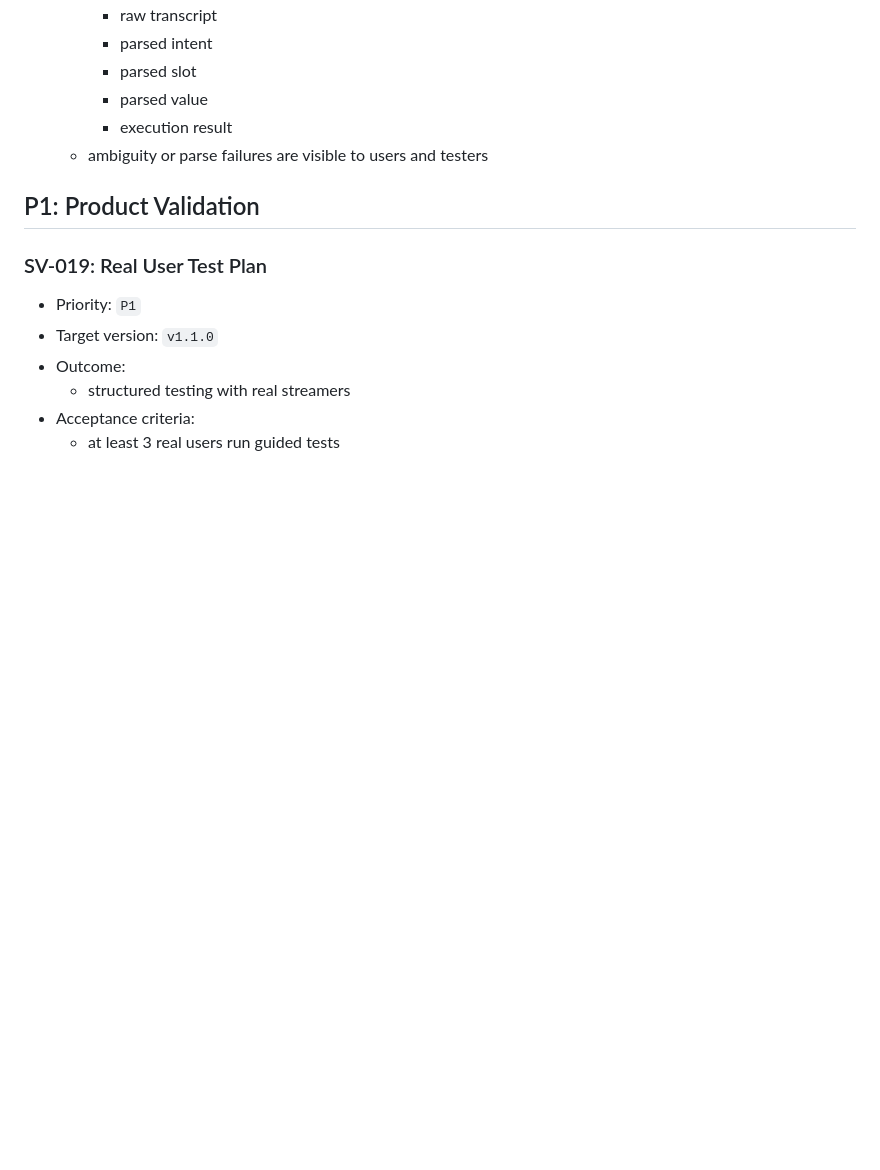
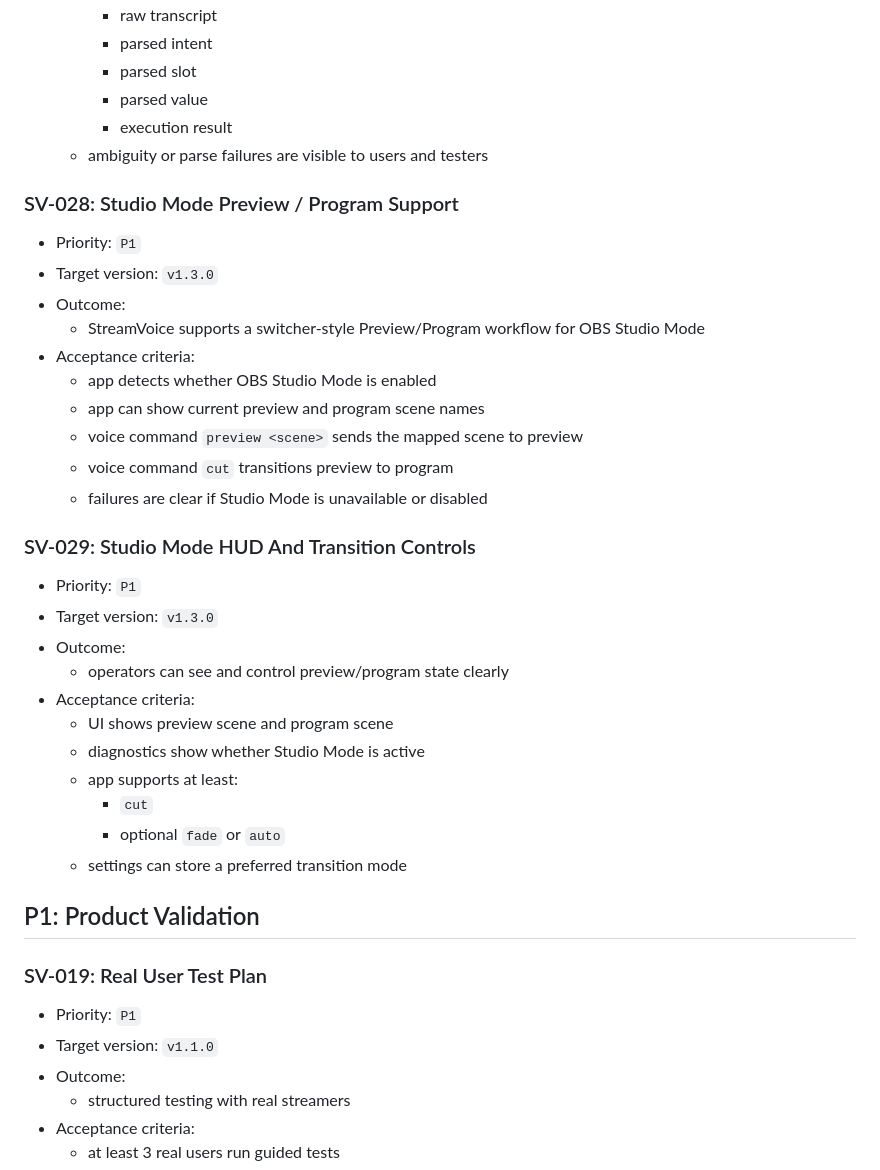
Before and after one commit to guycochran/streamvoice, a Markdown page: docs/development/IMPLEMENTATION_BACKLOG.md, the part around the change. Drawn GitHub-style; blank space fills up the shorter version.

Commit message:
Plan Studio Mode workflow

```diff
--- a/docs/development/IMPLEMENTATION_BACKLOG.md
+++ b/docs/development/IMPLEMENTATION_BACKLOG.md
@@ -383,6 +383,31 @@ This backlog translates the product analysis and roadmap into concrete execution
     - execution result
   - ambiguity or parse failures are visible to users and testers
 
+### SV-028: Studio Mode Preview / Program Support
+- Priority: `P1`
+- Target version: `v1.3.0`
+- Outcome:
+  - StreamVoice supports a switcher-style Preview/Program workflow for OBS Studio Mode
+- Acceptance criteria:
+  - app detects whether OBS Studio Mode is enabled
+  - app can show current preview and program scene names
+  - voice command `preview <scene>` sends the mapped scene to preview
+  - voice command `cut` transitions preview to program
+  - failures are clear if Studio Mode is unavailable or disabled
+
+### SV-029: Studio Mode HUD And Transition Controls
+- Priority: `P1`
+- Target version: `v1.3.0`
+- Outcome:
+  - operators can see and control preview/program state clearly
+- Acceptance criteria:
+  - UI shows preview scene and program scene
+  - diagnostics show whether Studio Mode is active
+  - app supports at least:
+    - `cut`
+    - optional `fade` or `auto`
+  - settings can store a preferred transition mode
+
 ## P1: Product Validation
 
 ### SV-019: Real User Test Plan
```
Also changed, not shown: docs/development/STUDIO_MODE_PLAN.md (added, +163 -0 lines), docs/development/V1_TO_V2_ROADMAP.md (+6 -0 lines).
